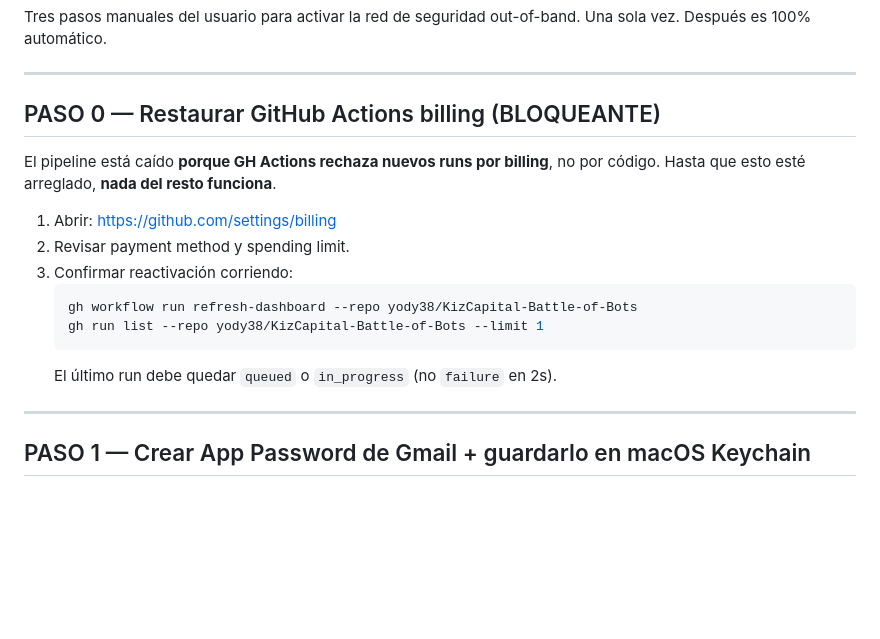
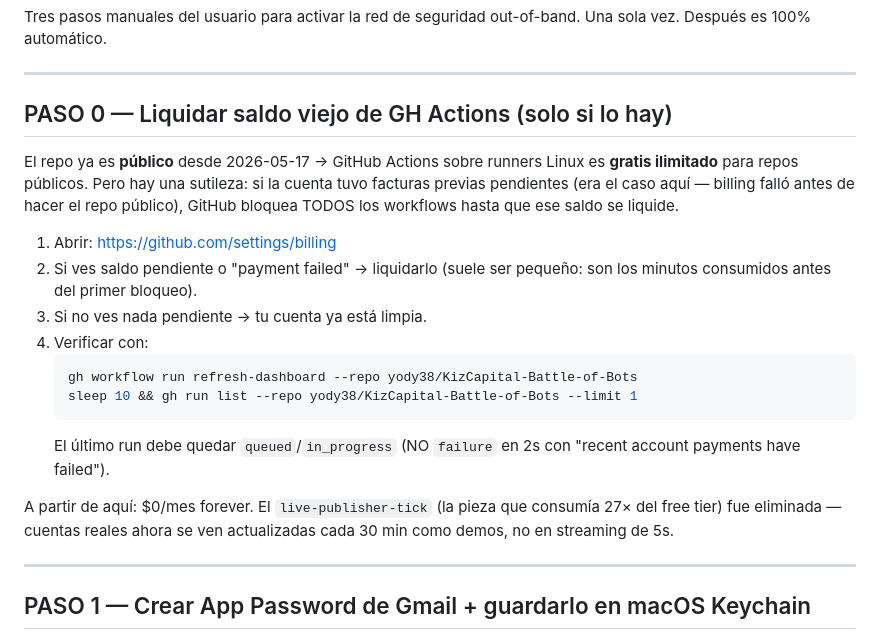
Before and after one commit to yody38/KizCapital-Battle-of-Bots, a Markdown page: SETUP_HARDENING.md, the part around the change. GitHub-like rendering; blank space fills up the shorter version.

Commit message:
Update SETUP_HARDENING PASO 0: clear stale billing balance, not pay GH Actions
Repo is public now → Linux runners are free unlimited. Only remaining
manual step is clearing the small previous balance that accumulated
before the visibility change.

Co-Authored-By: Claude Opus 4.7 (1M context) <noreply@anthropic.com>

````diff
--- a/SETUP_HARDENING.md
+++ b/SETUP_HARDENING.md
@@ -5,19 +5,29 @@ Una sola vez. Después es 100% automático.
 
 ---
 
-## PASO 0 — Restaurar GitHub Actions billing (BLOQUEANTE)
+## PASO 0 — Liquidar saldo viejo de GH Actions (solo si lo hay)
 
-El pipeline está caído **porque GH Actions rechaza nuevos runs por billing**, no
-por código. Hasta que esto esté arreglado, **nada del resto funciona**.
+El repo ya es **público** desde 2026-05-17 → GitHub Actions sobre runners
+Linux es **gratis ilimitado** para repos públicos. Pero hay una sutileza:
+si la cuenta tuvo facturas previas pendientes (era el caso aquí — billing
+falló antes de hacer el repo público), GitHub bloquea TODOS los workflows
+hasta que ese saldo se liquide.
 
 1. Abrir: https://github.com/settings/billing
-2. Revisar payment method y spending limit.
-3. Confirmar reactivación corriendo:
+2. Si ves saldo pendiente o "payment failed" → liquidarlo (suele ser pequeño:
+   son los minutos consumidos antes del primer bloqueo).
+3. Si no ves nada pendiente → tu cuenta ya está limpia.
+4. Verificar con:
    ```bash
    gh workflow run refresh-dashboard --repo yody38/KizCapital-Battle-of-Bots
-   gh run list --repo yody38/KizCapital-Battle-of-Bots --limit 1
+   sleep 10 && gh run list --repo yody38/KizCapital-Battle-of-Bots --limit 1
    ```
-   El último run debe quedar `queued` o `in_progress` (no `failure` en 2s).
+   El último run debe quedar `queued`/`in_progress` (NO `failure` en 2s
+   con "recent account payments have failed").
+
+A partir de aquí: $0/mes forever. El `live-publisher-tick` (la pieza que
+consumía 27× del free tier) fue eliminada — cuentas reales ahora se ven
+actualizadas cada 30 min como demos, no en streaming de 5s.
 
 ---
 
````
